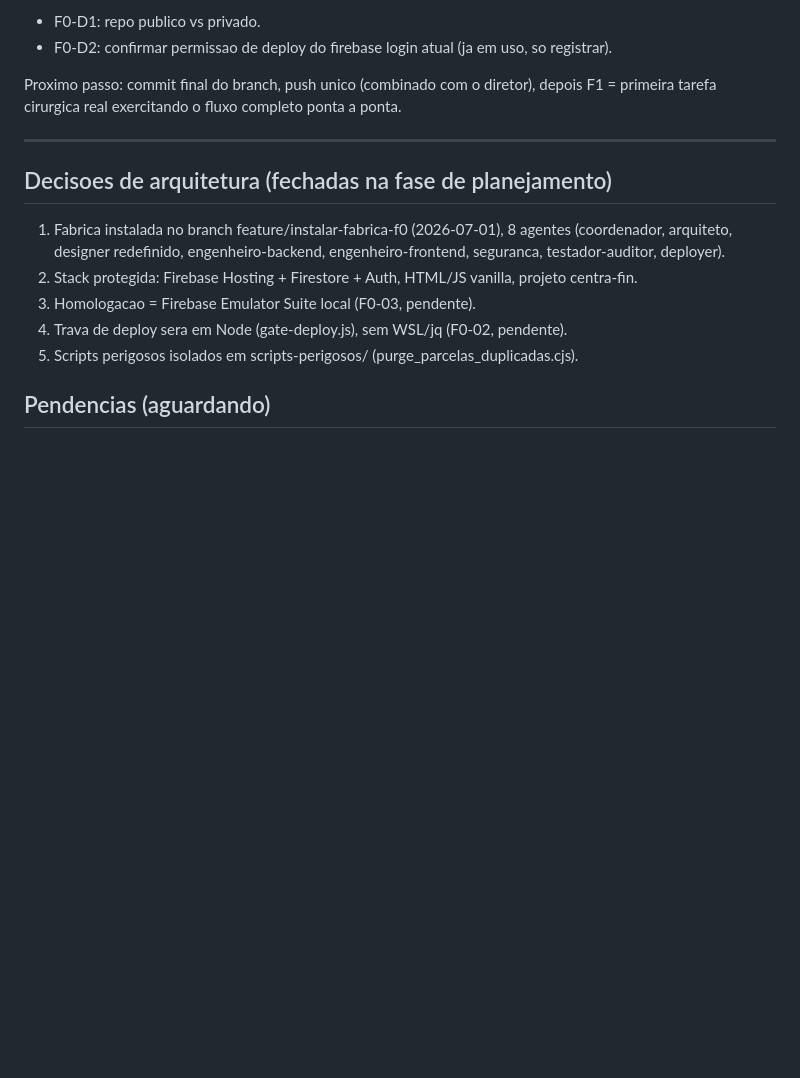
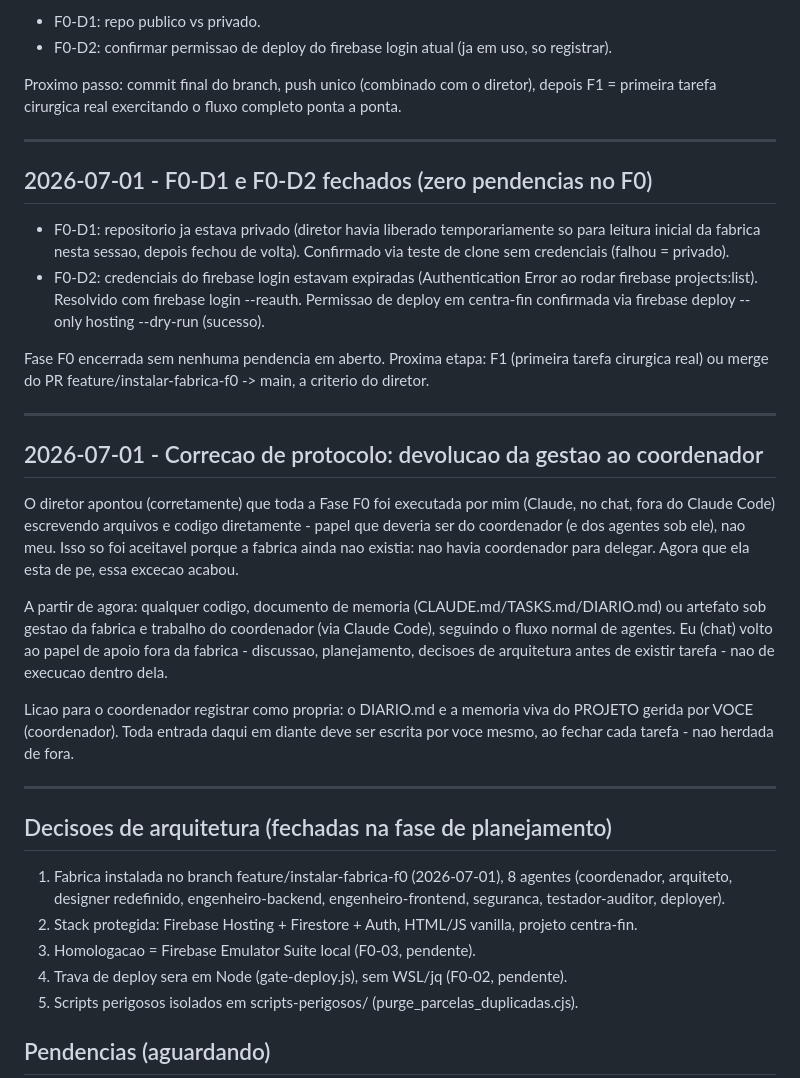
Before and after one commit to rikegv/centrafin-app, a Markdown page: DIARIO.md, the part around the change. Rendered like a GitHub page; blank space fills up the shorter version.

Commit message:
docs: registra correcao de protocolo - gestao volta ao coordenador (F0-D1, F0-D2 fechados)

```diff
--- a/DIARIO.md
+++ b/DIARIO.md
@@ -47,6 +47,40 @@ F1 = primeira tarefa cirurgica real exercitando o fluxo completo ponta a ponta.
 
 ---
 
+## 2026-07-01 - F0-D1 e F0-D2 fechados (zero pendencias no F0)
+
+- F0-D1: repositorio ja estava privado (diretor havia liberado temporariamente so para
+  leitura inicial da fabrica nesta sessao, depois fechou de volta). Confirmado via teste
+  de clone sem credenciais (falhou = privado).
+- F0-D2: credenciais do firebase login estavam expiradas (Authentication Error ao rodar
+  firebase projects:list). Resolvido com firebase login --reauth. Permissao de deploy
+  em centra-fin confirmada via firebase deploy --only hosting --dry-run (sucesso).
+
+Fase F0 encerrada sem nenhuma pendencia em aberto. Proxima etapa: F1 (primeira tarefa
+cirurgica real) ou merge do PR feature/instalar-fabrica-f0 -> main, a criterio do diretor.
+
+---
+
+## 2026-07-01 - Correcao de protocolo: devolucao da gestao ao coordenador
+
+O diretor apontou (corretamente) que toda a Fase F0 foi executada por mim (Claude, no
+chat, fora do Claude Code) escrevendo arquivos e codigo diretamente - papel que deveria
+ser do coordenador (e dos agentes sob ele), nao meu. Isso so foi aceitavel porque a
+fabrica ainda nao existia: nao havia coordenador para delegar. Agora que ela esta de pe,
+essa excecao acabou.
+
+A partir de agora: qualquer codigo, documento de memoria (CLAUDE.md/TASKS.md/DIARIO.md)
+ou artefato sob gestao da fabrica e trabalho do coordenador (via Claude Code), seguindo
+o fluxo normal de agentes. Eu (chat) volto ao papel de apoio fora da fabrica - discussao,
+planejamento, decisoes de arquitetura antes de existir tarefa - nao de execucao dentro
+dela.
+
+Licao para o coordenador registrar como propria: o DIARIO.md e a memoria viva do
+PROJETO gerida por VOCE (coordenador). Toda entrada daqui em diante deve ser escrita
+por voce mesmo, ao fechar cada tarefa - nao herdada de fora.
+
+---
+
 ## Decisoes de arquitetura (fechadas na fase de planejamento)
 
 1. Fabrica instalada no branch feature/instalar-fabrica-f0 (2026-07-01), 8 agentes
```
